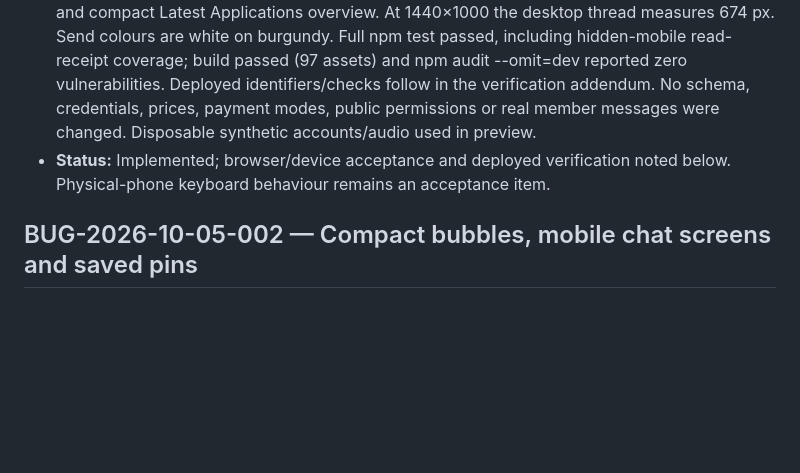
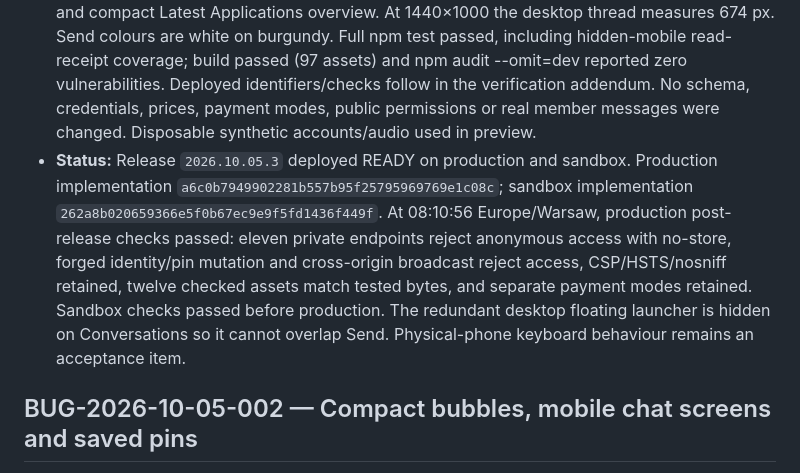
Before and after one commit to airloopal/goddessvanessa, a Markdown page: docs/BUGFIX_LOGBOOK.md, the part around the change. GitHub-like rendering; blank space fills up the shorter version.

```diff
--- a/docs/BUGFIX_LOGBOOK.md
+++ b/docs/BUGFIX_LOGBOOK.md
@@ -9,7 +9,7 @@ Record confirmed incidents and fixes here, newest first. Dates use Europe/Warsaw
 - **Evidence:** User screenshots show activity/stat cards dominating Overview, stacked composer tools, hidden low-contrast send arrow, oversized voice/emoji controls and text on the mobile back action. Draft reply cancellation needed a clear X. Existing CSS assigns a dark send background while icon colour is dark; moving emoji outside the form initially exposed a repeated mount loop in local preview, fixed before deployment.
 - **Patch:** Conversations is the landing tab, with explicit settings/overview deep links preserved. Latest Applications precedes totals and collapsed trends/tasks; live activity and totals become compact summaries. Admin request/attach/record/emoji controls occupy one row above the input; microphone recording restores the icon on stop and emoji mounts once. Send is burgundy with white arrow on full/floating admin composers. Draft reply has an accessible X above the tools, cancelling reply metadata and preserving input. Mobile back is arrow-only. Desktop thread fills available viewport; mobile header/quotes are compact and same-sender spacing is tightened without altering the established Sub layout or theme. Read receipts are issued only for a visible full or floating thread, preserving unread state in mobile list view.
 - **Validation:** Browser verified mobile landing with six unread messages retained in list view, draft-preserving reply cancellation, one emoji control, grouped icon toolbar, arrow-only back and compact Latest Applications overview. At 1440×1000 the desktop thread measures 674 px. Send colours are white on burgundy. Full npm test passed, including hidden-mobile read-receipt coverage; build passed (97 assets) and npm audit --omit=dev reported zero vulnerabilities. Deployed identifiers/checks follow in the verification addendum. No schema, credentials, prices, payment modes, public permissions or real member messages were changed. Disposable synthetic accounts/audio used in preview.
-- **Status:** Implemented; browser/device acceptance and deployed verification noted below. Physical-phone keyboard behaviour remains an acceptance item.
+- **Status:** Release `2026.10.05.3` deployed READY on production and sandbox. Production implementation `a6c0b7949902281b557b95f25795969769e1c08c`; sandbox implementation `262a8b020659366e5f0b67ec9e9f5fd1436f449f`. At 08:10:56 Europe/Warsaw, production post-release checks passed: eleven private endpoints reject anonymous access with no-store, forged identity/pin mutation and cross-origin broadcast reject access, CSP/HSTS/nosniff retained, twelve checked assets match tested bytes, and separate payment modes retained. Sandbox checks passed before production. The redundant desktop floating launcher is hidden on Conversations so it cannot overlap Send. Physical-phone keyboard behaviour remains an acceptance item.
 
 ## BUG-2026-10-05-002 — Compact bubbles, mobile chat screens and saved pins
 
```
Also changed, not shown: docs/CONVERSATION_SECURITY_REVIEW.md (+8 -0 lines).
